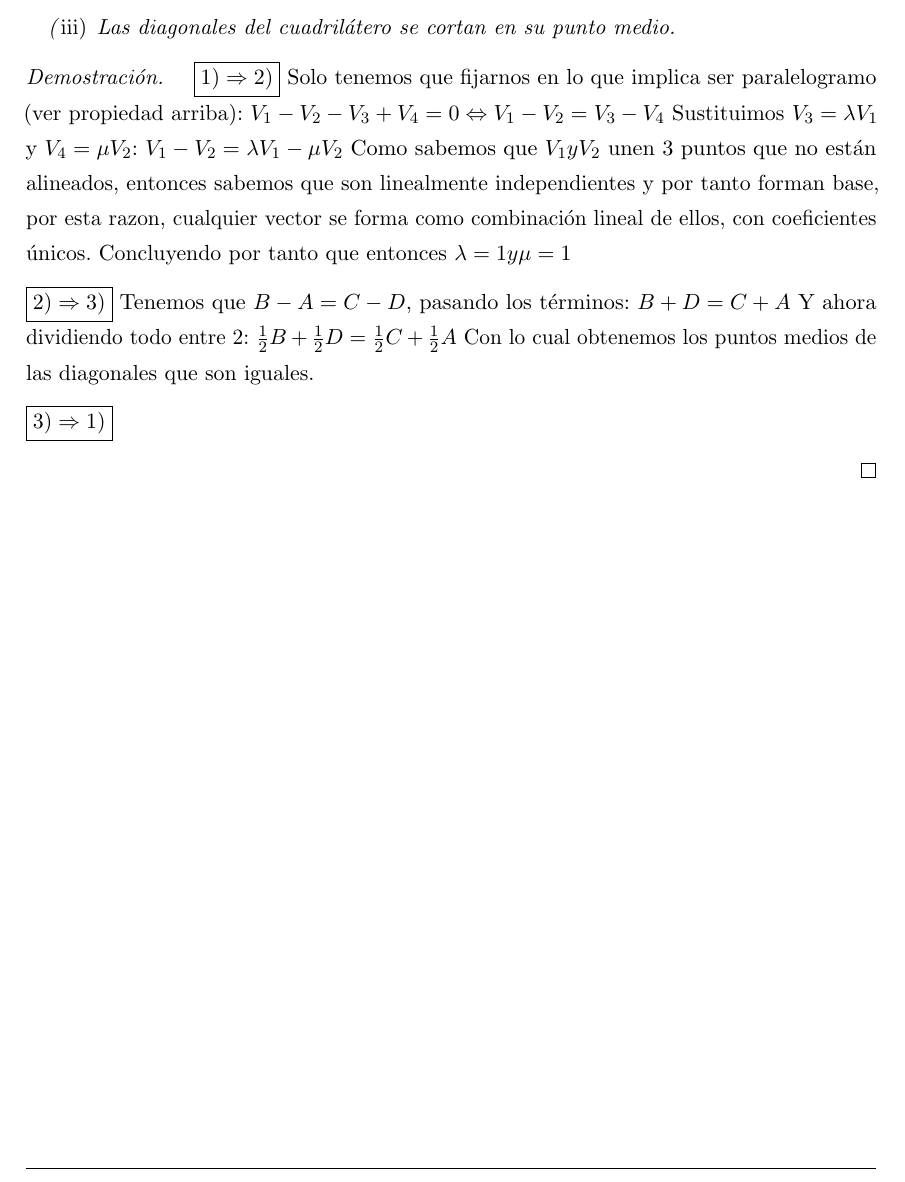
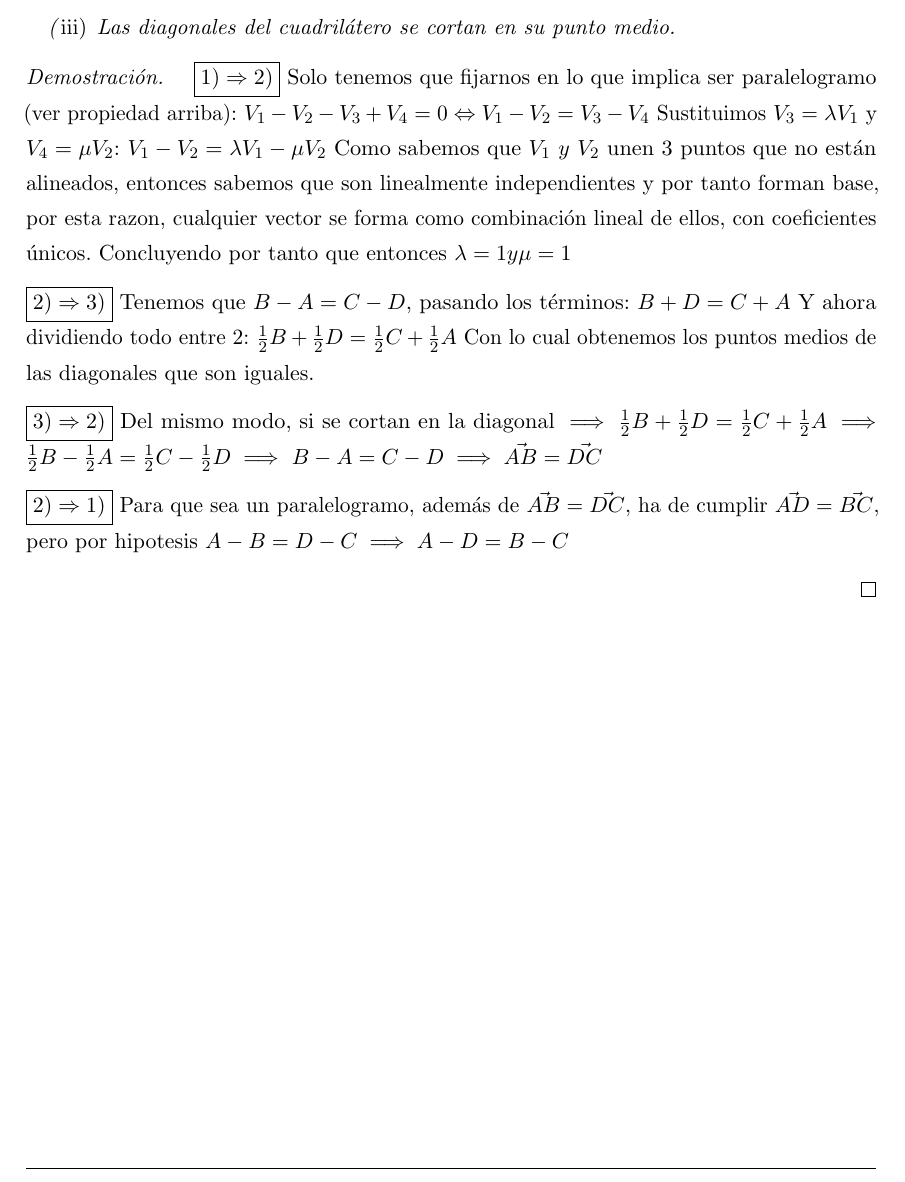
Before and after one commit to libreim/apuntesDGIIM, a LaTeX document (Geometría III/apuntes.tex): part of page 10 of 10, cut so that both start at the same text. Compiled offline with pdfLaTeX.

Commit message:
proposicion cuadrilatero

```diff
--- a/Geometría III/apuntes.tex
+++ b/Geometría III/apuntes.tex
@@ -594,7 +594,7 @@ Ahora, si tenemos $r'\equiv \alpha' x + \beta' x = \gamma '$ podemos ver que:
 	$V_{1} - V_{2} - V_{3} + V_{4} = 0 \Leftrightarrow V_{1} - V_{2} = V_{3} - V_{4} $
 	Sustituimos $V_{3} = \lambda V_{1}$ y $V_{4} = \mu V_{2}$:
 	$V_{1} - V_{2} = \lambda V_{1} - \mu V_{2}$
-	Como sabemos que $V_{1} y V_{2}$ unen 3 puntos que no están alineados, entonces sabemos que son linealmente independientes y por
+	Como sabemos que $V_{1}\ y\ V_{2}$ unen 3 puntos que no están alineados, entonces sabemos que son linealmente independientes y por
 	tanto forman base, por esta razon, cualquier vector se forma como combinación lineal de ellos, con coeficientes únicos.
 	Concluyendo por tanto que entonces $\lambda = 1 y \mu = 1$
 
@@ -605,8 +605,11 @@ Ahora, si tenemos $r'\equiv \alpha' x + \beta' x = \gamma '$ podemos ver que:
 	$\frac{1}{2}B + \frac{1}{2}D = \frac{1}{2}C + \frac{1}{2}A$
 	Con lo cual obtenemos los puntos medios de las diagonales que son iguales.
 
-	\boxed{3) \Rightarrow 1)}
-	%Falta completar
+	\boxed{3) \Rightarrow 2)} Del mismo modo, si se cortan en la diagonal
+	$\implies \frac{1}{2}B + \frac{1}{2}D = \frac{1}{2}C + \frac{1}{2}A \implies
+	\frac{1}{2}B - \frac{1}{2}A = \frac{1}{2}C - \frac{1}{2}D \implies $ $B - A = C - D \implies \vec{AB} = \vec{DC}$
+
+	\boxed{2) \Rightarrow 1)} Para que sea un paralelogramo, además de $\vec{AB} = \vec{DC}$, ha de cumplir $\vec{AD} = \vec{BC}$, pero por hipotesis $A - B = D - C \implies A - D = B - C$
 
 
 
```
